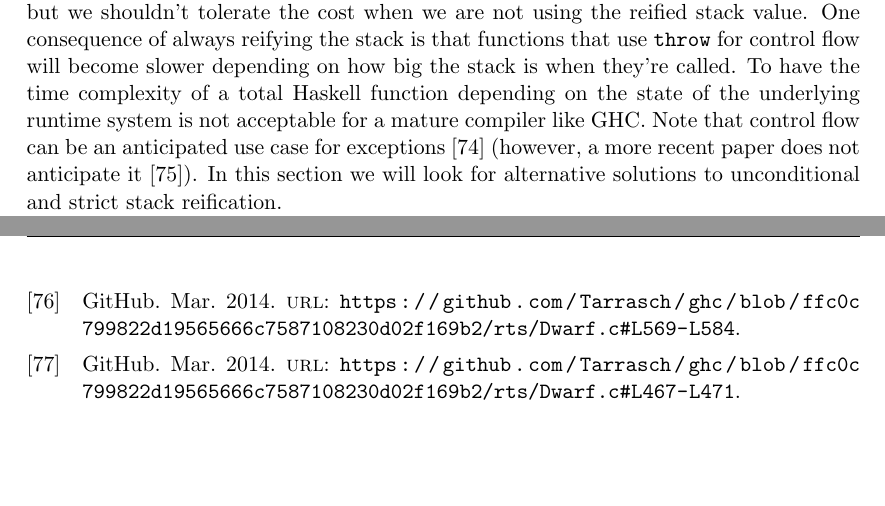
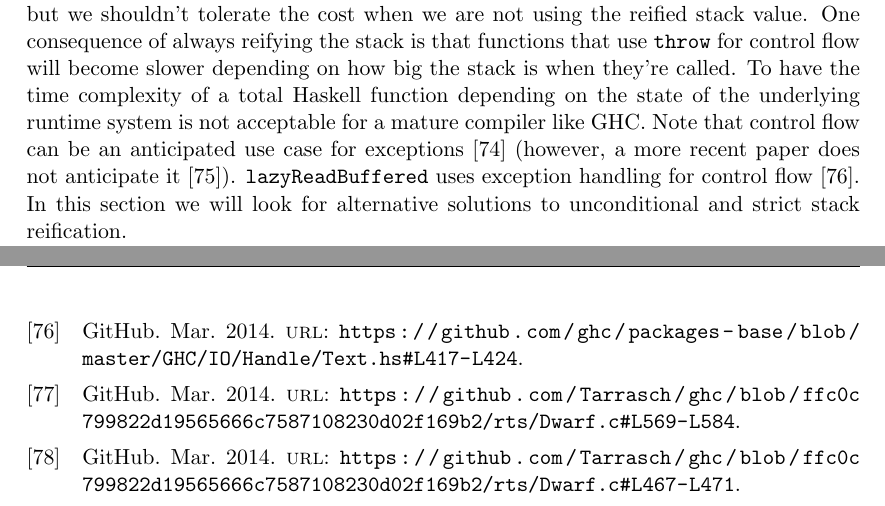
Before and after one commit to Tarrasch/exjobb, a LaTeX thesis (report/main.tex, which reads report/include/reifying-the-stack.tex, report/references.bib): two parts of pages 42 and 68 of 68, joined at a grey line, cut so that both start at the same text, the shorter picture padded with empty space. Compiled offline with pdfLaTeX.

Commit message:
Give `lazyReadBuffered` as example of EFCF

```diff
--- a/report/include/reifying-the-stack.tex
+++ b/report/include/reifying-the-stack.tex
@@ -313,7 +313,8 @@ To have the time complexity of a total Haskell function depending on
 the state of the underlying runtime system is not acceptable for a mature
 compiler like GHC. Note that control flow can be an anticipated use case for
 exceptions \cite{peyton1999semantics} (however, a more recent paper
-does not anticipate it \cite{marlow2006extensible}).
+does not anticipate it \cite{marlow2006extensible}). \texttt{lazyReadBuffered} uses exception handling
+for control flow \cite{github_lazyReadBuffered_control_flow}.
 In this section we will look for alternative solutions
 to unconditional and strict stack reification.
 
--- a/report/references.bib
+++ b/report/references.bib
@@ -873,3 +873,11 @@ compiled implementations should use eval/apply.
   url =
   {https://github.com/Tarrasch/ghc/blob/ffc0c799822d19565666c7587108230d02f169b2/rts/Dwarf.c#L467-L471},
 }
+
+@ONLINE{github_lazyReadBuffered_control_flow,
+  author = {GitHub},
+  month = mar,
+  year = {2014},
+  url =
+  {https://github.com/ghc/packages-base/blob/master/GHC/IO/Handle/Text.hs#L417-L424},
+}
```
